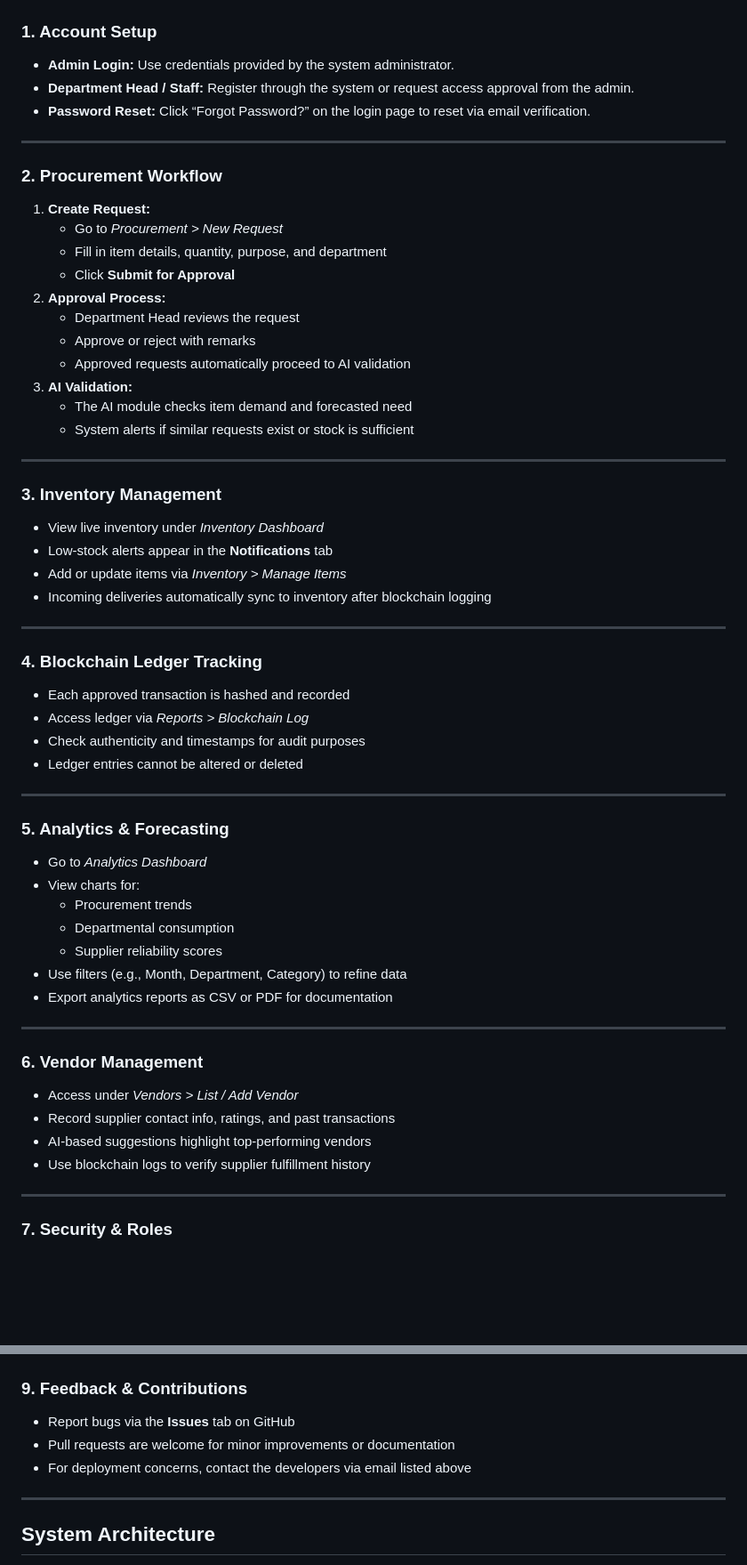
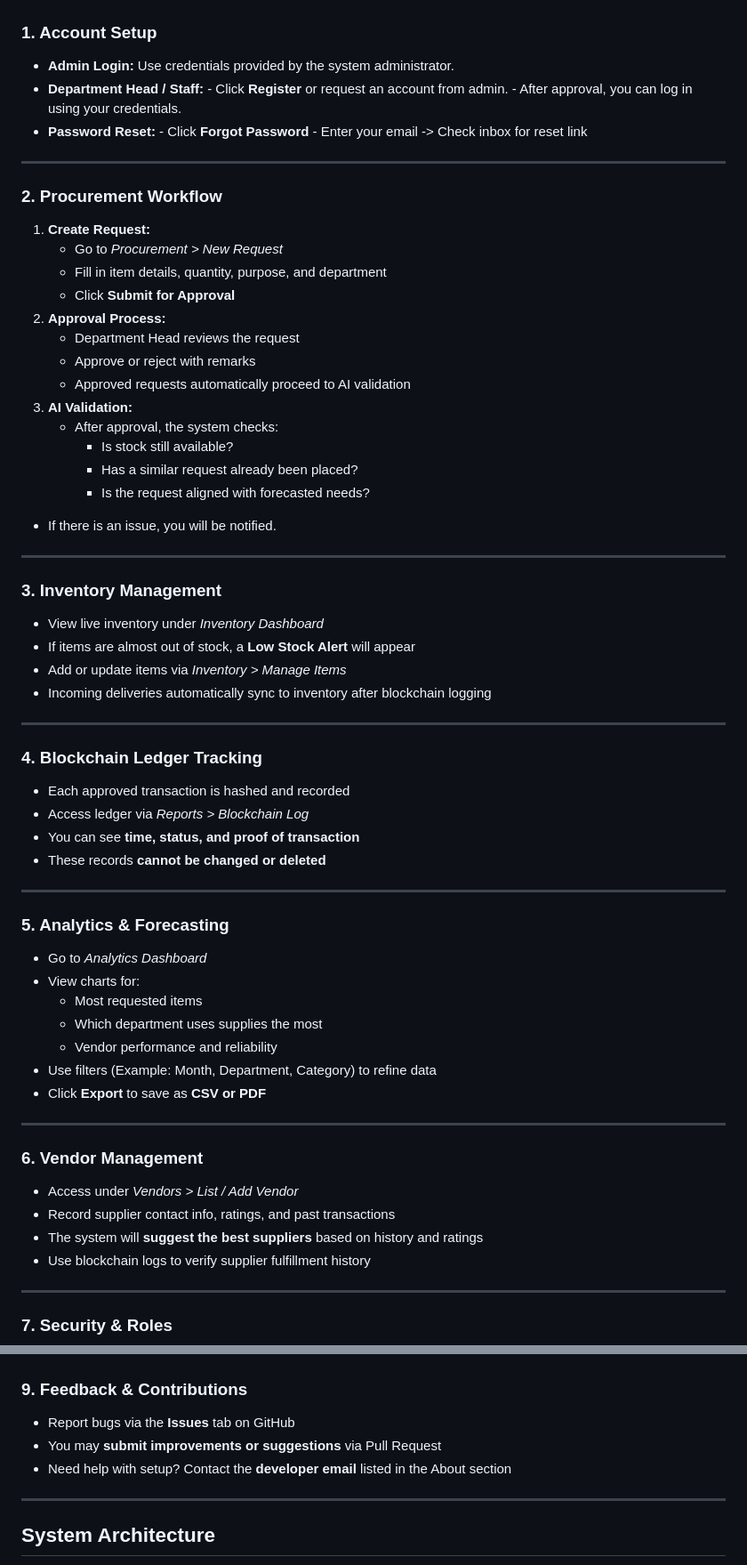
Before and after one commit to k00617500/SCM-for-WVSU, a Markdown page: README.md, 2 parts joined by grey strips. Shown: that part at 89% size. Drawn GitHub-style; blank space fills up the shorter version.

Commit message:
Update README.md
i edited user manual

```diff
--- a/README.md
+++ b/README.md
@@ -76,8 +76,12 @@ Ultimately, WeChain aims to **streamline processes, reduce workload, prevent red
 
 ### 1. Account Setup
 - **Admin Login:** Use credentials provided by the system administrator.
-- **Department Head / Staff:** Register through the system or request access approval from the admin.
-- **Password Reset:** Click “Forgot Password?” on the login page to reset via email verification.
+- **Department Head / Staff:**
+      - Click **Register** or request an account from admin.
+      - After approval, you can log in using your credentials.
+- **Password Reset:**
+      - Click **Forgot Password**
+      - Enter your email -> Check inbox for reset link
 
 ---
 
@@ -91,14 +95,17 @@ Ultimately, WeChain aims to **streamline processes, reduce workload, prevent red
    - Approve or reject with remarks
    - Approved requests automatically proceed to AI validation
 3. **AI Validation:**
-   - The AI module checks item demand and forecasted need
-   - System alerts if similar requests exist or stock is sufficient
+   - After approval, the system checks:
+       - Is stock still available?
+       - Has a similar request already been placed?
+       - Is the request aligned with forecasted needs?
+  - If there is an issue, you will be notified.
 
 ---
 
 ### 3. Inventory Management
 - View live inventory under *Inventory Dashboard*
-- Low-stock alerts appear in the **Notifications** tab
+- If items are almost out of stock, a **Low Stock Alert** will appear
 - Add or update items via *Inventory > Manage Items*
 - Incoming deliveries automatically sync to inventory after blockchain logging
 
@@ -107,26 +114,26 @@ Ultimately, WeChain aims to **streamline processes, reduce workload, prevent red
 ### 4. Blockchain Ledger Tracking
 - Each approved transaction is hashed and recorded
 - Access ledger via *Reports > Blockchain Log*
-- Check authenticity and timestamps for audit purposes
-- Ledger entries cannot be altered or deleted
+- You can see **time, status, and proof of transaction**
+- These records **cannot be changed or deleted**
 
 ---
 
 ### 5. Analytics & Forecasting
 - Go to *Analytics Dashboard*
 - View charts for:
-  - Procurement trends
-  - Departmental consumption
-  - Supplier reliability scores
-- Use filters (e.g., Month, Department, Category) to refine data
-- Export analytics reports as CSV or PDF for documentation
+  - Most requested items
+  - Which department uses supplies the most
+  - Vendor performance and reliability
+- Use filters (Example: Month, Department, Category) to refine data
+- Click **Export** to save as **CSV or PDF**
 
 ---
 
 ### 6. Vendor Management
 - Access under *Vendors > List / Add Vendor*
 - Record supplier contact info, ratings, and past transactions
-- AI-based suggestions highlight top-performing vendors
+- The system will **suggest the best suppliers** based on history and ratings
 - Use blockchain logs to verify supplier fulfillment history
 
 ---
@@ -150,8 +157,8 @@ Ultimately, WeChain aims to **streamline processes, reduce workload, prevent red
 
 ### 9. Feedback & Contributions
 - Report bugs via the **Issues** tab on GitHub
-- Pull requests are welcome for minor improvements or documentation
-- For deployment concerns, contact the developers via email listed above
+- You may **submit improvements or suggestions** via Pull Request
+- Need help with setup? Contact the **developer email** listed in the About section
 
 ---
 
```
